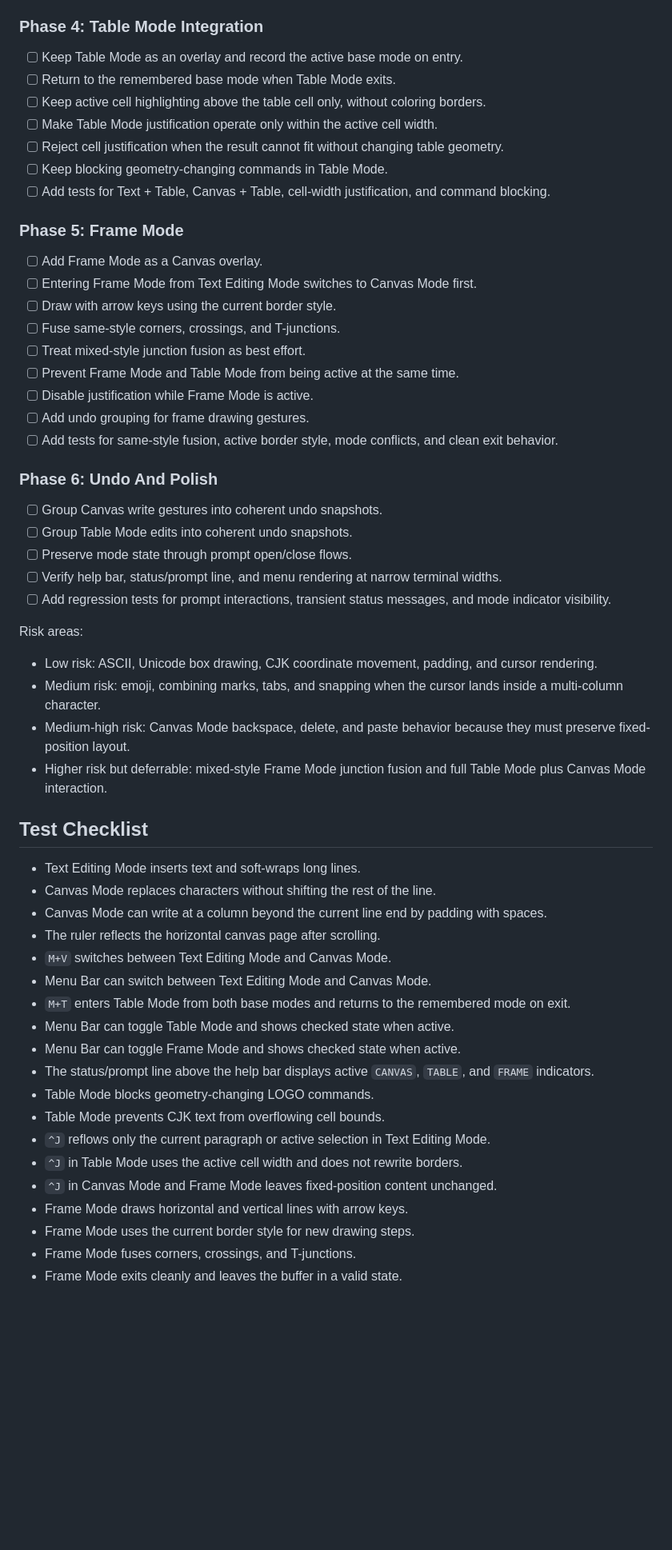
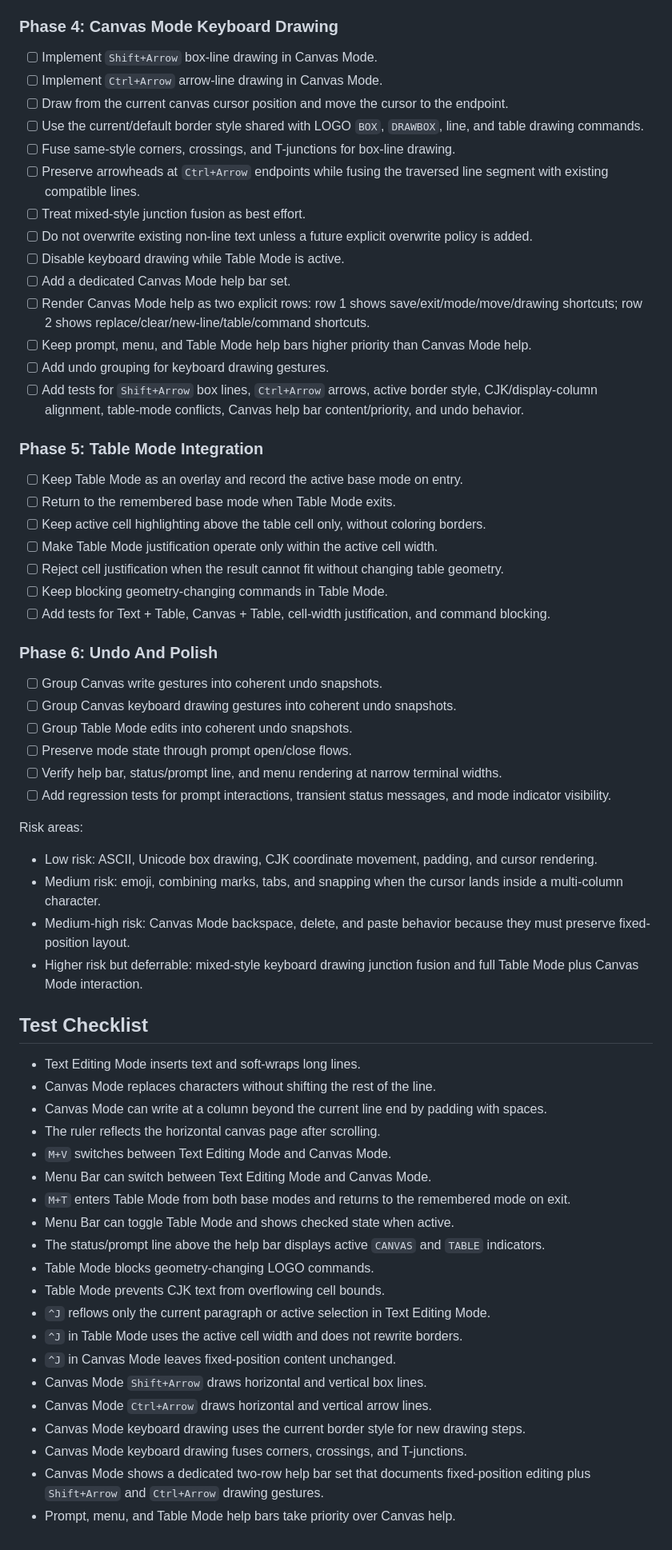
Before and after one commit to zonble/zago, a Markdown page: docs/modes.md, the part around one of its changes. Shown at 80% size. GitHub-like rendering; blank space fills up the shorter version.

Commit message:
Refactor editing modes documentation: remove Frame Mode and clarify Canvas Mode keyboard drawing rules

```diff
--- a/docs/modes.md
+++ b/docs/modes.md
@@ -520,7 +482,33 @@ existing buffer `columnIndex` as the Canvas `x` coordinate.
 - [x] Add Canvas Mode tests for cursor movement, write/clear behavior,
   horizontal scrolling, ruler offset, and CJK alignment.
 
-### Phase 4: Table Mode Integration
+### Phase 4: Canvas Mode Keyboard Drawing
+
+- [ ] Implement `Shift+Arrow` box-line drawing in Canvas Mode.
+- [ ] Implement `Ctrl+Arrow` arrow-line drawing in Canvas Mode.
+- [ ] Draw from the current canvas cursor position and move the cursor to the
+  endpoint.
+- [ ] Use the current/default border style shared with LOGO `BOX`, `DRAWBOX`,
+  line, and table drawing commands.
+- [ ] Fuse same-style corners, crossings, and T-junctions for box-line drawing.
+- [ ] Preserve arrowheads at `Ctrl+Arrow` endpoints while fusing the traversed
+  line segment with existing compatible lines.
+- [ ] Treat mixed-style junction fusion as best effort.
+- [ ] Do not overwrite existing non-line text unless a future explicit
+  overwrite policy is added.
+- [ ] Disable keyboard drawing while Table Mode is active.
+- [ ] Add a dedicated Canvas Mode help bar set.
+- [ ] Render Canvas Mode help as two explicit rows:
+  row 1 shows save/exit/mode/move/drawing shortcuts; row 2 shows
+  replace/clear/new-line/table/command shortcuts.
+- [ ] Keep prompt, menu, and Table Mode help bars higher priority than Canvas
+  Mode help.
+- [ ] Add undo grouping for keyboard drawing gestures.
+- [ ] Add tests for `Shift+Arrow` box lines, `Ctrl+Arrow` arrows, active border
+  style, CJK/display-column alignment, table-mode conflicts, Canvas help bar
+  content/priority, and undo behavior.
+
+### Phase 5: Table Mode Integration
 
 - [ ] Keep Table Mode as an overlay and record the active base mode on entry.
 - [ ] Return to the remembered base mode when Table Mode exits.
@@ -533,22 +521,10 @@ existing buffer `columnIndex` as the Canvas `x` coordinate.
 - [ ] Add tests for Text + Table, Canvas + Table, cell-width justification, and
   command blocking.
 
-### Phase 5: Frame Mode
-
-- [ ] Add Frame Mode as a Canvas overlay.
-- [ ] Entering Frame Mode from Text Editing Mode switches to Canvas Mode first.
-- [ ] Draw with arrow keys using the current border style.
-- [ ] Fuse same-style corners, crossings, and T-junctions.
-- [ ] Treat mixed-style junction fusion as best effort.
-- [ ] Prevent Frame Mode and Table Mode from being active at the same time.
-- [ ] Disable justification while Frame Mode is active.
-- [ ] Add undo grouping for frame drawing gestures.
-- [ ] Add tests for same-style fusion, active border style, mode conflicts, and
-  clean exit behavior.
-
 ### Phase 6: Undo And Polish
 
 - [ ] Group Canvas write gestures into coherent undo snapshots.
+- [ ] Group Canvas keyboard drawing gestures into coherent undo snapshots.
 - [ ] Group Table Mode edits into coherent undo snapshots.
 - [ ] Preserve mode state through prompt open/close flows.
 - [ ] Verify help bar, status/prompt line, and menu rendering at narrow terminal
@@ -564,8 +540,8 @@ Risk areas:
   inside a multi-column character.
 - Medium-high risk: Canvas Mode backspace, delete, and paste behavior because
   they must preserve fixed-position layout.
-- Higher risk but deferrable: mixed-style Frame Mode junction fusion and full
-  Table Mode plus Canvas Mode interaction.
+- Higher risk but deferrable: mixed-style keyboard drawing junction fusion and
+  full Table Mode plus Canvas Mode interaction.
 
 ## Test Checklist
 
@@ -579,16 +555,19 @@ Risk areas:
 - `M+T` enters Table Mode from both base modes and returns to the remembered
   mode on exit.
 - Menu Bar can toggle Table Mode and shows checked state when active.
-- Menu Bar can toggle Frame Mode and shows checked state when active.
-- The status/prompt line above the help bar displays active `CANVAS`, `TABLE`,
-  and `FRAME` indicators.
+- The status/prompt line above the help bar displays active `CANVAS` and
+  `TABLE` indicators.
 - Table Mode blocks geometry-changing LOGO commands.
 - Table Mode prevents CJK text from overflowing cell bounds.
 - `^J` reflows only the current paragraph or active selection in Text Editing
   Mode.
 - `^J` in Table Mode uses the active cell width and does not rewrite borders.
-- `^J` in Canvas Mode and Frame Mode leaves fixed-position content unchanged.
-- Frame Mode draws horizontal and vertical lines with arrow keys.
-- Frame Mode uses the current border style for new drawing steps.
-- Frame Mode fuses corners, crossings, and T-junctions.
-- Frame Mode exits cleanly and leaves the buffer in a valid state.
+- `^J` in Canvas Mode leaves fixed-position content unchanged.
+- Canvas Mode `Shift+Arrow` draws horizontal and vertical box lines.
+- Canvas Mode `Ctrl+Arrow` draws horizontal and vertical arrow lines.
+- Canvas Mode keyboard drawing uses the current border style for new drawing
+  steps.
+- Canvas Mode keyboard drawing fuses corners, crossings, and T-junctions.
+- Canvas Mode shows a dedicated two-row help bar set that documents
+  fixed-position editing plus `Shift+Arrow` and `Ctrl+Arrow` drawing gestures.
+- Prompt, menu, and Table Mode help bars take priority over Canvas help.
```
Also changed, not shown: other parts of docs/modes.md (+79 -117 lines).
